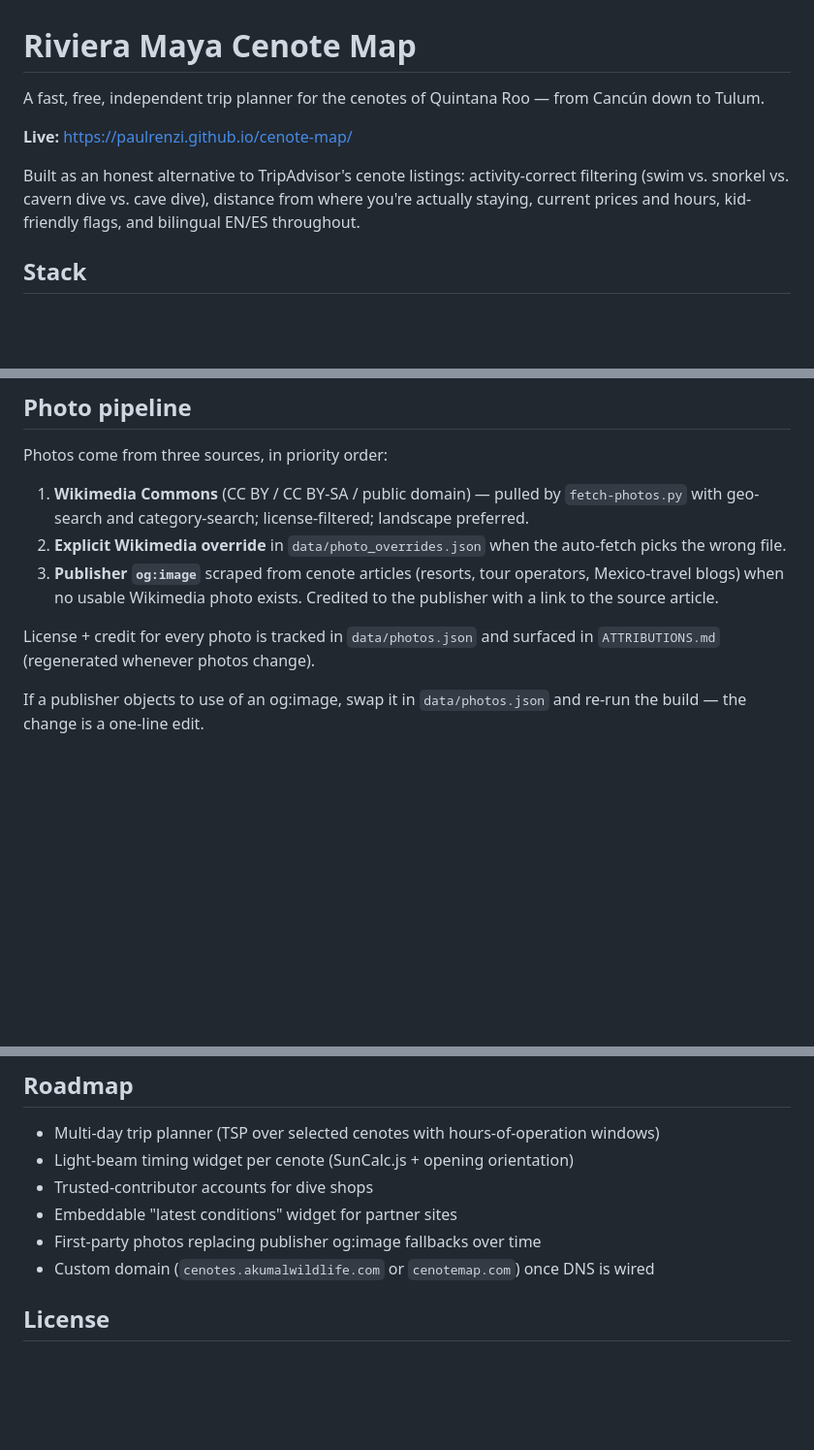
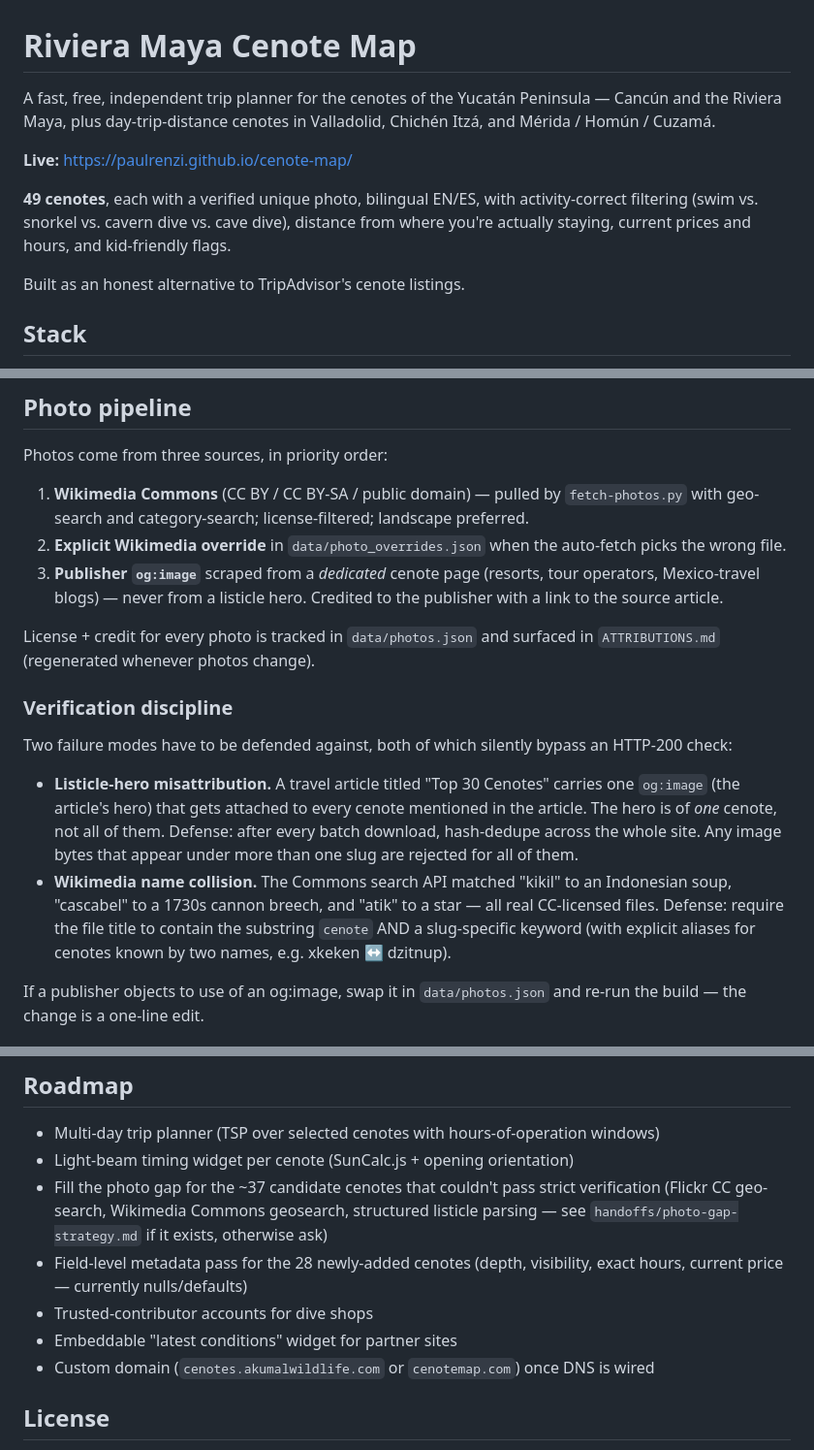
Before and after one commit to paulrenzi/cenote-map, a Markdown page: README.md, 3 parts joined by grey strips. Shown at 97% size. Rendered like a GitHub page; blank space fills up the shorter version.

Commit message:
docs: bump to 49 cenotes + codify photo verification discipline
Document the two silent-failure modes encountered during the 50-cenote
expansion: listicle-hero misattribution (hash-dedupe across the whole
site catches it) and Wikimedia name collision (strict title-substring
filter catches it). Note the photo-gap as a roadmap item with concrete
candidate strategies rather than the previous hand-wave.

Co-Authored-By: Claude Opus 4.7 <noreply@anthropic.com>

```diff
--- a/README.md
+++ b/README.md
@@ -1,10 +1,12 @@
 # Riviera Maya Cenote Map
 
-A fast, free, independent trip planner for the cenotes of Quintana Roo — from Cancún down to Tulum.
+A fast, free, independent trip planner for the cenotes of the Yucatán Peninsula — Cancún and the Riviera Maya, plus day-trip-distance cenotes in Valladolid, Chichén Itzá, and Mérida / Homún / Cuzamá.
 
 **Live:** https://paulrenzi.github.io/cenote-map/
 
-Built as an honest alternative to TripAdvisor's cenote listings: activity-correct filtering (swim vs. snorkel vs. cavern dive vs. cave dive), distance from where you're actually staying, current prices and hours, kid-friendly flags, and bilingual EN/ES throughout.
+**49 cenotes**, each with a verified unique photo, bilingual EN/ES, with activity-correct filtering (swim vs. snorkel vs. cavern dive vs. cave dive), distance from where you're actually staying, current prices and hours, and kid-friendly flags.
+
+Built as an honest alternative to TripAdvisor's cenote listings.
 
 ## Stack
 - Static site: vanilla HTML/CSS/JS, no framework
@@ -69,9 +71,16 @@ See the `_schema_notes` block at the top of the file for field details.
 Photos come from three sources, in priority order:
 1. **Wikimedia Commons** (CC BY / CC BY-SA / public domain) — pulled by `fetch-photos.py` with geo-search and category-search; license-filtered; landscape preferred.
 2. **Explicit Wikimedia override** in `data/photo_overrides.json` when the auto-fetch picks the wrong file.
-3. **Publisher `og:image`** scraped from cenote articles (resorts, tour operators, Mexico-travel blogs) when no usable Wikimedia photo exists. Credited to the publisher with a link to the source article.
+3. **Publisher `og:image`** scraped from a *dedicated* cenote page (resorts, tour operators, Mexico-travel blogs) — never from a listicle hero. Credited to the publisher with a link to the source article.
 
 License + credit for every photo is tracked in `data/photos.json` and surfaced in `ATTRIBUTIONS.md` (regenerated whenever photos change).
+
+### Verification discipline
+
+Two failure modes have to be defended against, both of which silently bypass an HTTP-200 check:
+
+- **Listicle-hero misattribution.** A travel article titled "Top 30 Cenotes" carries one `og:image` (the article's hero) that gets attached to every cenote mentioned in the article. The hero is of *one* cenote, not all of them. Defense: after every batch download, hash-dedupe across the whole site. Any image bytes that appear under more than one slug are rejected for all of them.
+- **Wikimedia name collision.** The Commons search API matched "kikil" to an Indonesian soup, "cascabel" to a 1730s cannon breech, and "atik" to a star — all real CC-licensed files. Defense: require the file title to contain the substring `cenote` AND a slug-specific keyword (with explicit aliases for cenotes known by two names, e.g. xkeken ↔ dzitnup).
 
 If a publisher objects to use of an og:image, swap it in `data/photos.json` and re-run the build — the change is a one-line edit.
 
@@ -113,9 +122,10 @@ To turn it on:
 ## Roadmap
 - Multi-day trip planner (TSP over selected cenotes with hours-of-operation windows)
 - Light-beam timing widget per cenote (SunCalc.js + opening orientation)
+- Fill the photo gap for the ~37 candidate cenotes that couldn't pass strict verification (Flickr CC geo-search, Wikimedia Commons geosearch, structured listicle parsing — see `handoffs/photo-gap-strategy.md` if it exists, otherwise ask)
+- Field-level metadata pass for the 28 newly-added cenotes (depth, visibility, exact hours, current price — currently nulls/defaults)
 - Trusted-contributor accounts for dive shops
 - Embeddable "latest conditions" widget for partner sites
-- First-party photos replacing publisher og:image fallbacks over time
 - Custom domain (`cenotes.akumalwildlife.com` or `cenotemap.com`) once DNS is wired
 
 ## License
```
Also changed, not shown: other parts of README.md (+1 -1 lines).
